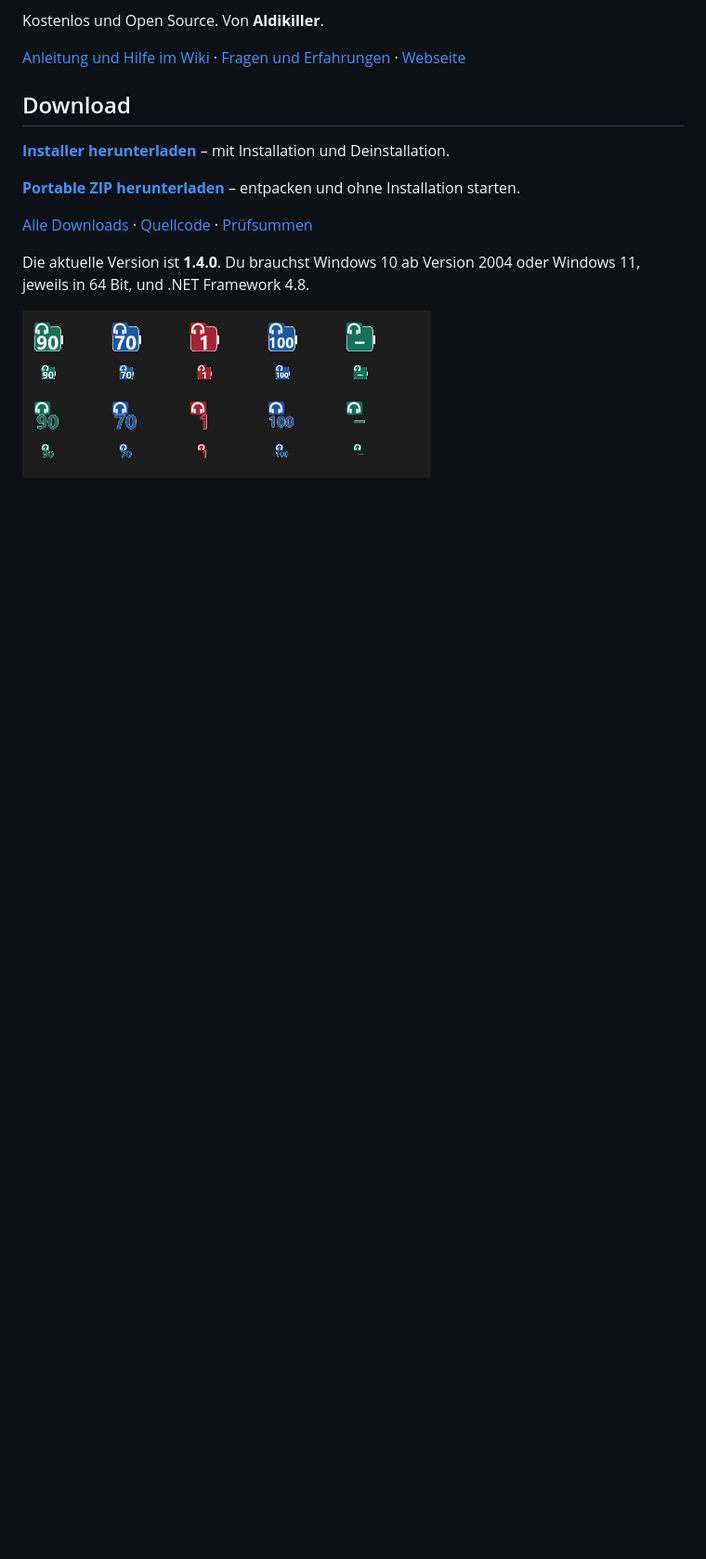
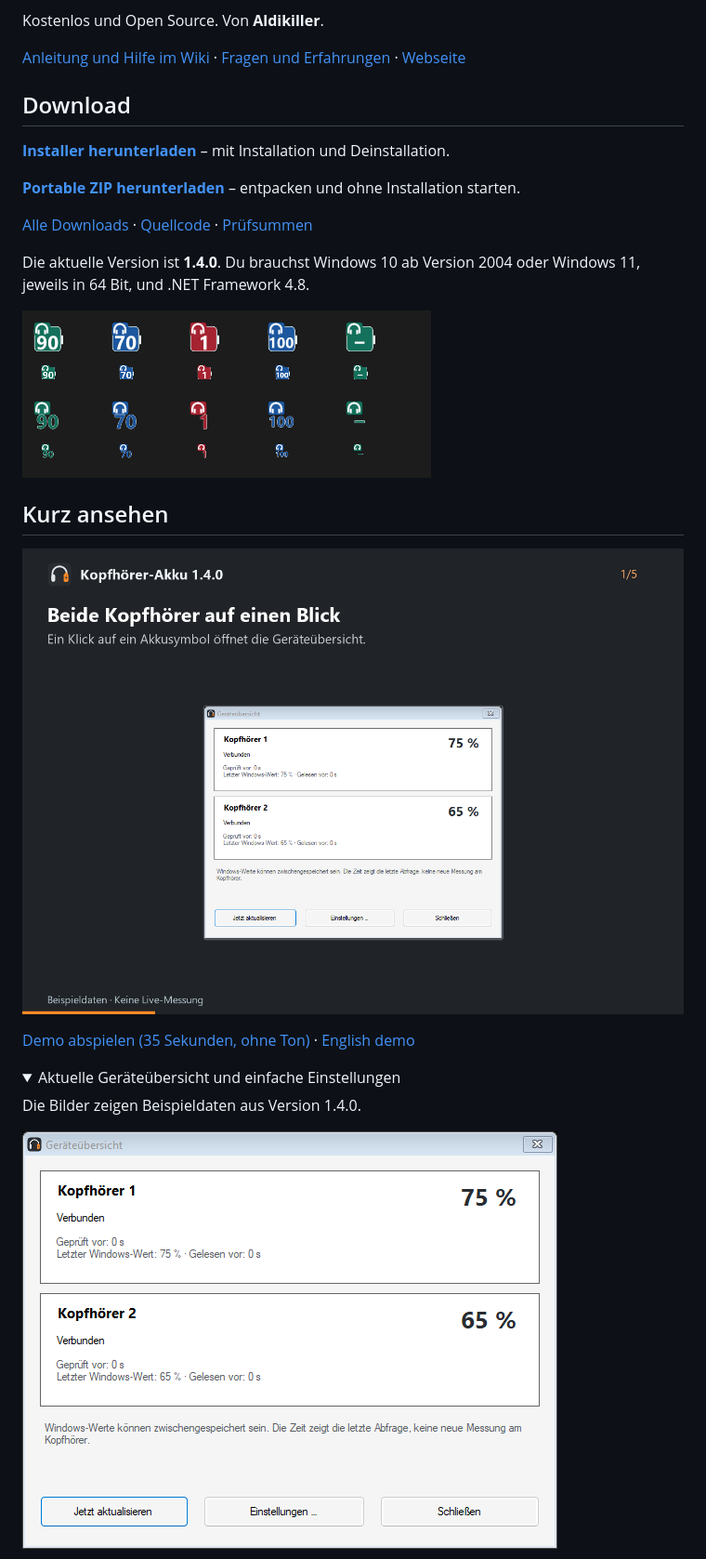
Before and after one commit to Aldikiller/KopfhoererAkku, a Markdown page: README.md, the part around one of its changes. Shown at 93% size. GitHub-like rendering; folded sections open; blank space fills up the shorter version.

Commit message:
Show current screenshots and demo links in README

```diff
--- a/README.md
+++ b/README.md
@@ -21,3 +21,17 @@ Kostenlos und Open Source. Von **Aldikiller**.
 Die aktuelle Version ist **1.4.0**. Du brauchst Windows 10 ab Version 2004 oder Windows 11, jeweils in 64 Bit, und .NET Framework 4.8.
 
 ![So sehen die Symbole aus](docs/Symbole.png)
+
+## Kurz ansehen
+
+[![35 Sekunden Bilderdemo mit Beispieldaten](docs/Demo-1.4.0-de-Poster.png)](https://aldikiller.github.io/KopfhoererAkku/#demo)
+
+[Demo abspielen (35 Sekunden, ohne Ton)](https://aldikiller.github.io/KopfhoererAkku/#demo) · [English demo](https://aldikiller.github.io/KopfhoererAkku/en.html#demo)
+
+<details>
+<summary>Aktuelle Geräteübersicht und einfache Einstellungen</summary>
+
+Die Bilder zeigen Beispieldaten aus Version 1.4.0.
+
+![Geräteübersicht](docs/Geraeteuebersicht-1.4.0-de.png)
+
```
Also changed, not shown: other parts of README.md (+3 -0 lines).
